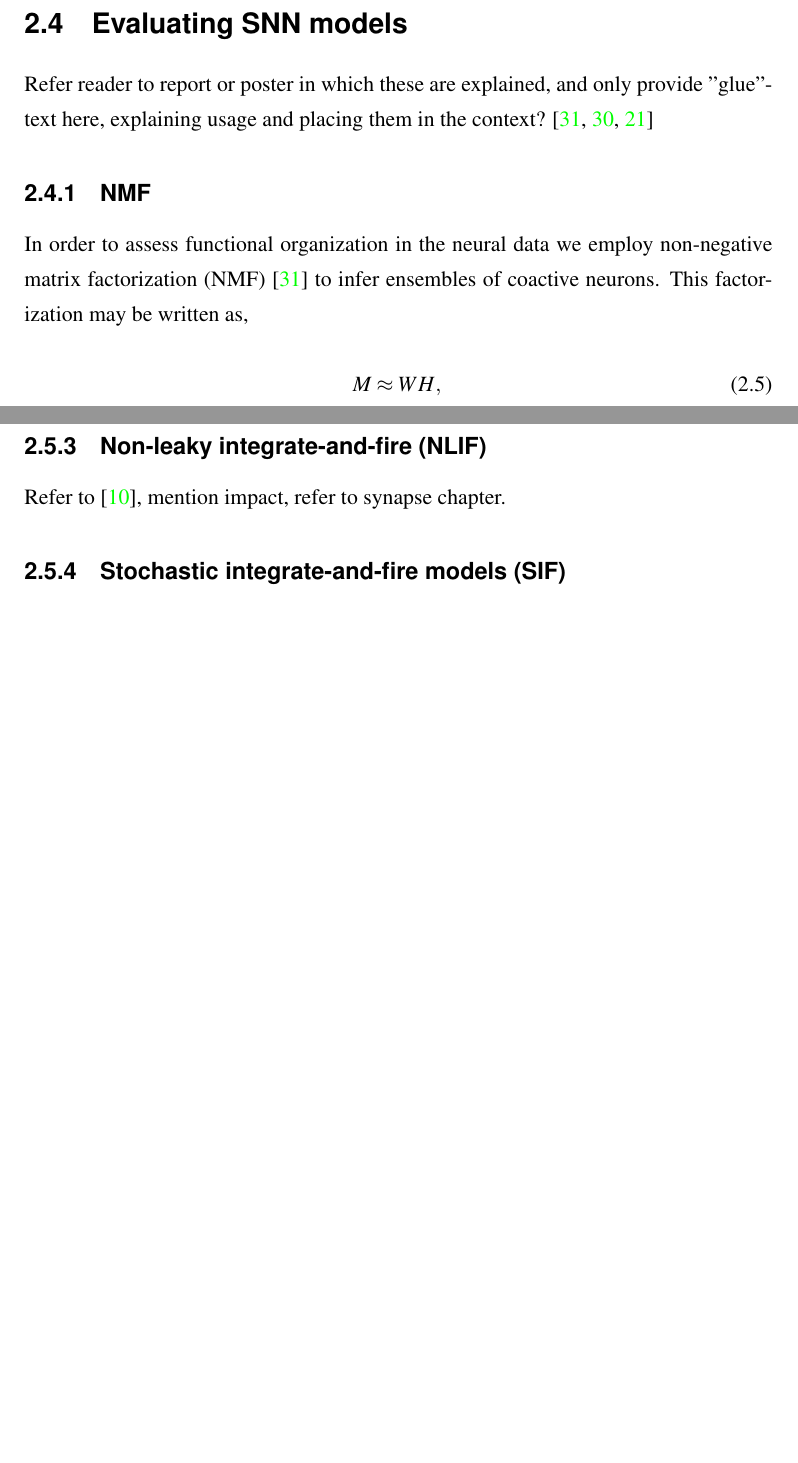
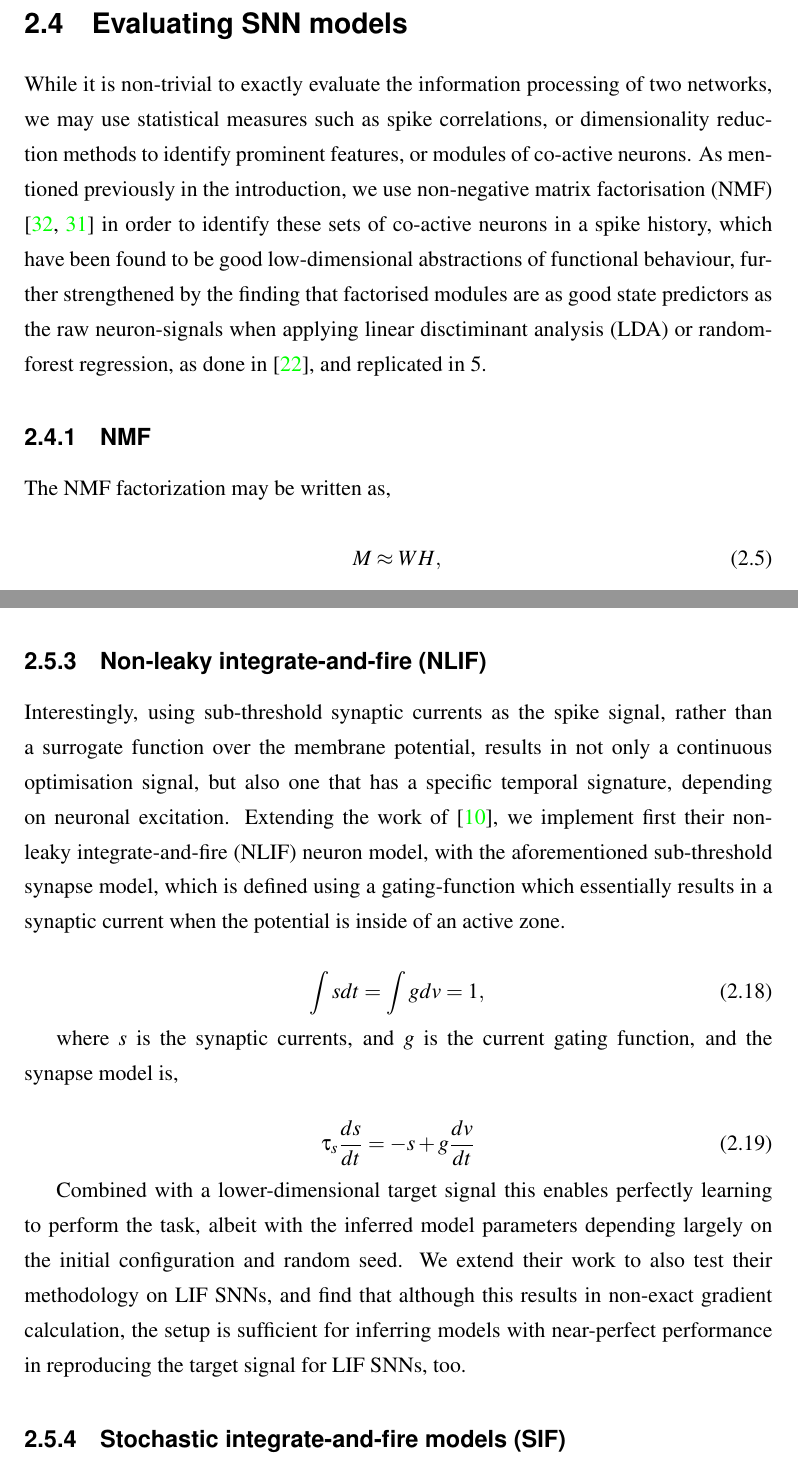
Before and after one commit to williampeer/mphil-thesis, a LaTeX thesis (main.tex): two parts of pages 21 and 25 of 78 before the commit and two parts of pages 20 and 24 of 77 after it, joined at a grey line, cut so that both start at the same text, the shorter picture padded with empty space. Compiled offline with pdfLaTeX.

Commit message:
Updates from Overleaf

```diff
--- a/main.tex
+++ b/main.tex
@@ -442,14 +442,16 @@ In other words, while they cannot be sampled independently for marginals, sampli
 
 % Not straightforward how to analyse...
 % Should this be in background or later?
-Refer reader to report or poster in which these are explained, and only provide "glue"-text here, explaining usage and placing them in the context?
-\cite{Seung1999, Seung2001, Onken2016a}
+% Refer reader to report or poster in which these are explained, and only provide "glue"-text here, explaining usage and placing them in the context?
+
+While it is non-trivial to exactly evaluate the information processing of two networks, we may use statistical measures such as spike correlations, or dimensionality reduction methods to identify prominent features, or modules of co-active neurons.
+As mentioned previously in the introduction, we use non-negative matrix factorisation (NMF) \cite{Seung1999, Seung2001} in order to identify these sets of co-active neurons in a spike history, which have been found to be good low-dimensional abstractions of functional behaviour, further strengthened by the finding that factorised modules are as good state predictors as the raw neuron-signals when applying linear disctiminant analysis (LDA) or random-forest regression, as done in \cite{Onken2016a}, and replicated in \ref{chpt:sleep}.
 
 \subsection{NMF}
 
-In order to assess functional organization in the neural data we employ non-negative matrix factorization (NMF) \cite{Seung1999} to infer ensembles of coactive neurons.
+% In order to assess functional organization in the neural data we employ non-negative matrix factorization (NMF) \cite{Seung1999} to infer ensembles of coactive neurons.
 % NMF is a dimensionality reduction technique which has been shown to be particularly suitable and well-performing for neural data \cite{Onken2016a}.
-This factorization may be written as,
+The NMF factorization may be written as,
 
 \begin{equation}
     M \approx WH,
@@ -610,6 +618,21 @@ where the synaptic input current to a neuron $j$ is modelled as $I_{syn,j} = \su
 \subsection{Non-leaky integrate-and-fire (NLIF)}
 
-Refer to \cite{Huh2017}, mention impact, refer to synapse chapter.
+% Refer to \cite{Huh2017}, mention impact, refer to synapse chapter.
+Interestingly, using sub-threshold synaptic currents as the spike signal, rather than a surrogate function over the membrane potential, results in not only a continuous optimisation signal, but also one that has a specific temporal signature, depending on neuronal excitation.
+Extending the work of \cite{Huh2017}, we implement first their non-leaky integrate-and-fire (NLIF) neuron model, with the aforementioned sub-threshold synapse model, which is defined using a gating-function which essentially results in a synaptic current when the potential is inside of an active zone.
+
+\begin{equation}
+    \int s dt = \int g dv = 1,
+\end{equation}
+
+where $s$ is the synaptic currents, and $g$ is the current gating function, and the synapse model is,
+
+\begin{equation}
+    \tau_s \frac{ds}{dt} = -s + g \frac{dv}{dt}
+\end{equation}
+
+Combined with a lower-dimensional target signal this enables perfectly learning to perform the task, albeit with the inferred model parameters depending largely on the initial configuration and random seed.
+We extend their work to also test their methodology on LIF SNNs, and find that although this results in non-exact gradient calculation, the setup is sufficient for inferring models with near-perfect performance in reproducing the target signal for LIF SNNs, too.
 
 \subsection{Stochastic integrate-and-fire models (SIF)}
 % \subsection{Contribution: microGIF work}
```
Also changed, not shown: paste_bin.tex (+63 -0 lines), main.tex (109 more changed lines).
